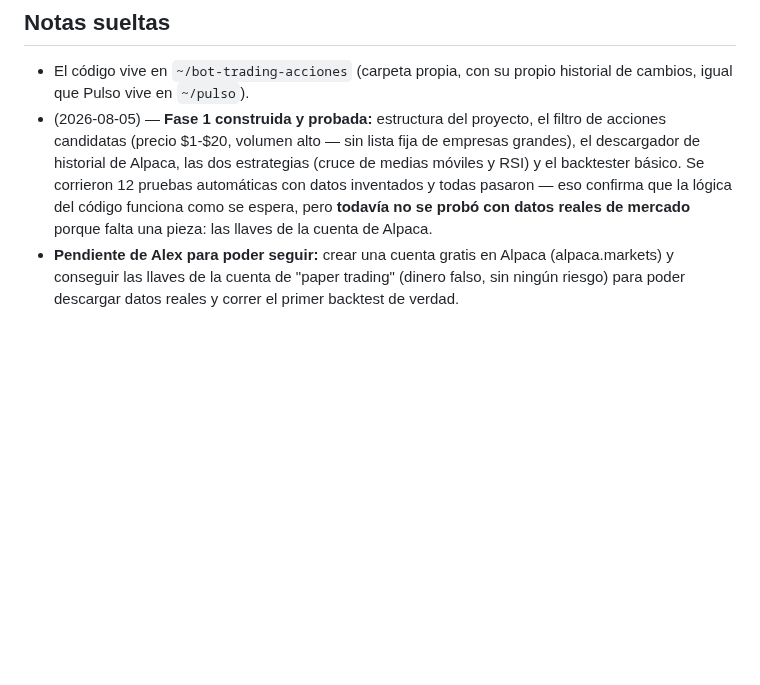
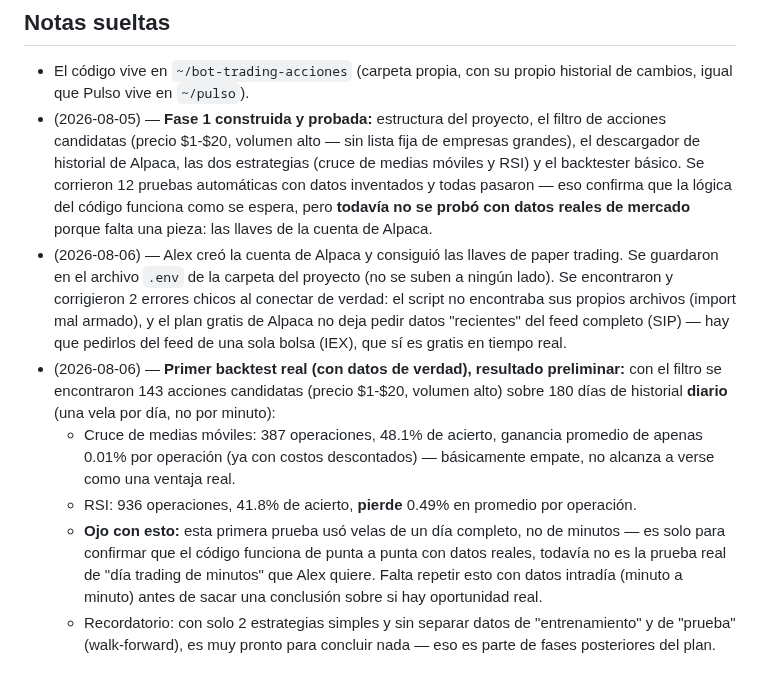
Before and after one commit to alexlozaoliveros-source/dashboard, a Markdown page: proyectos/bot-trading-acciones.md, the part around the change. GitHub-like rendering; blank space fills up the shorter version.

Commit message:
Registrar primer backtest real de Fase 1 (datos diarios, resultado preliminar)

```diff
--- a/proyectos/bot-trading-acciones.md
+++ b/proyectos/bot-trading-acciones.md
@@ -92,7 +92,28 @@ funciona.
   eso confirma que la lógica del código funciona como se espera, pero
   **todavía no se probó con datos reales de mercado** porque falta una
   pieza: las llaves de la cuenta de Alpaca.
-- **Pendiente de Alex para poder seguir:** crear una cuenta gratis en
-  Alpaca (alpaca.markets) y conseguir las llaves de la cuenta de "paper
-  trading" (dinero falso, sin ningún riesgo) para poder descargar datos
-  reales y correr el primer backtest de verdad.
+- (2026-08-06) — Alex creó la cuenta de Alpaca y consiguió las llaves de
+  paper trading. Se guardaron en el archivo `.env` de la carpeta del
+  proyecto (no se suben a ningún lado). Se encontraron y corrigieron 2
+  errores chicos al conectar de verdad: el script no encontraba sus propios
+  archivos (import mal armado), y el plan gratis de Alpaca no deja pedir
+  datos "recientes" del feed completo (SIP) — hay que pedirlos del feed de
+  una sola bolsa (IEX), que sí es gratis en tiempo real.
+- (2026-08-06) — **Primer backtest real (con datos de verdad), resultado
+  preliminar:** con el filtro se encontraron 143 acciones candidatas
+  (precio $1-$20, volumen alto) sobre 180 días de historial **diario**
+  (una vela por día, no por minuto):
+  - Cruce de medias móviles: 387 operaciones, 48.1% de acierto, ganancia
+    promedio de apenas 0.01% por operación (ya con costos descontados) —
+    básicamente empate, no alcanza a verse como una ventaja real.
+  - RSI: 936 operaciones, 41.8% de acierto, **pierde** 0.49% en promedio
+    por operación.
+  - **Ojo con esto:** esta primera prueba usó velas de un día completo,
+    no de minutos — es solo para confirmar que el código funciona de
+    punta a punta con datos reales, todavía no es la prueba real de "día
+    trading de minutos" que Alex quiere. Falta repetir esto con datos
+    intradía (minuto a minuto) antes de sacar una conclusión sobre si hay
+    oportunidad real.
+  - Recordatorio: con solo 2 estrategias simples y sin separar datos de
+    "entrenamiento" y de "prueba" (walk-forward), es muy pronto para
+    concluir nada — eso es parte de fases posteriores del plan.
```
